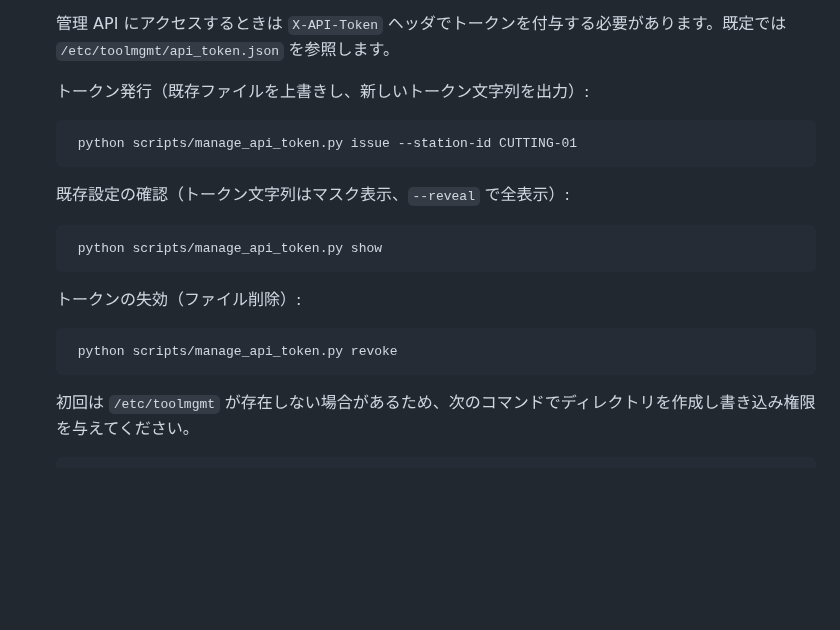
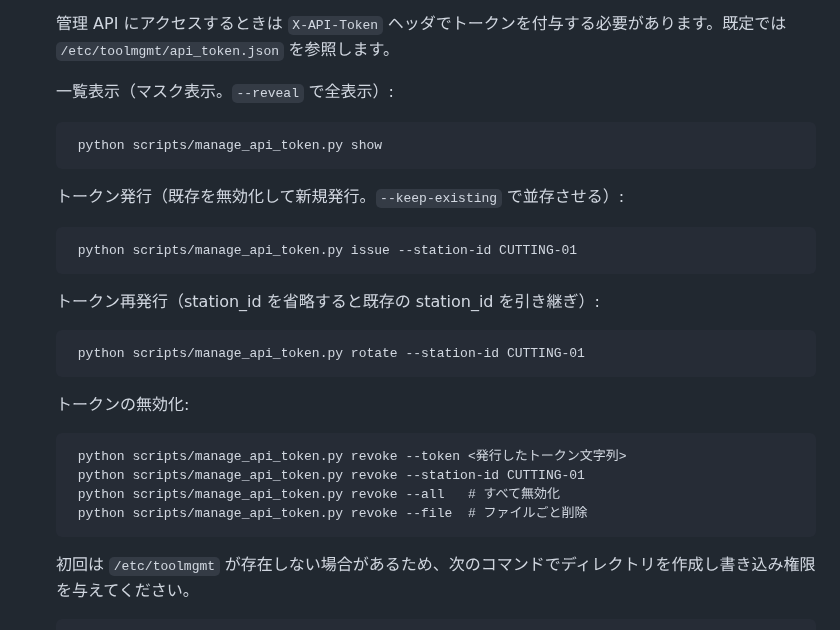
Before and after one commit to denkoushi/tool-management-system02, a Markdown page: README.md, the part around the change. GitHub-like rendering; blank space fills up the shorter version.

Commit message:
トークン発行GUI化

```diff
--- a/README.md
+++ b/README.md
@@ -77,17 +77,24 @@
 
    管理 API にアクセスするときは `X-API-Token` ヘッダでトークンを付与する必要があります。既定では `/etc/toolmgmt/api_token.json` を参照します。
 
-   トークン発行（既存ファイルを上書きし、新しいトークン文字列を出力）:
+   一覧表示（マスク表示。`--reveal` で全表示）:
+
+        python scripts/manage_api_token.py show
+
+   トークン発行（既存を無効化して新規発行。`--keep-existing` で並存させる）:
 
         python scripts/manage_api_token.py issue --station-id CUTTING-01
 
-   既存設定の確認（トークン文字列はマスク表示、`--reveal` で全表示）:
+   トークン再発行（station_id を省略すると既存の station_id を引き継ぎ）:
 
-        python scripts/manage_api_token.py show
+        python scripts/manage_api_token.py rotate --station-id CUTTING-01
 
-   トークンの失効（ファイル削除）:
+   トークンの無効化:
 
-        python scripts/manage_api_token.py revoke
+        python scripts/manage_api_token.py revoke --token <発行したトークン文字列>
+        python scripts/manage_api_token.py revoke --station-id CUTTING-01
+        python scripts/manage_api_token.py revoke --all   # すべて無効化
+        python scripts/manage_api_token.py revoke --file  # ファイルごと削除
 
    初回は `/etc/toolmgmt` が存在しない場合があるため、次のコマンドでディレクトリを作成し書き込み権限を与えてください。
 
```
